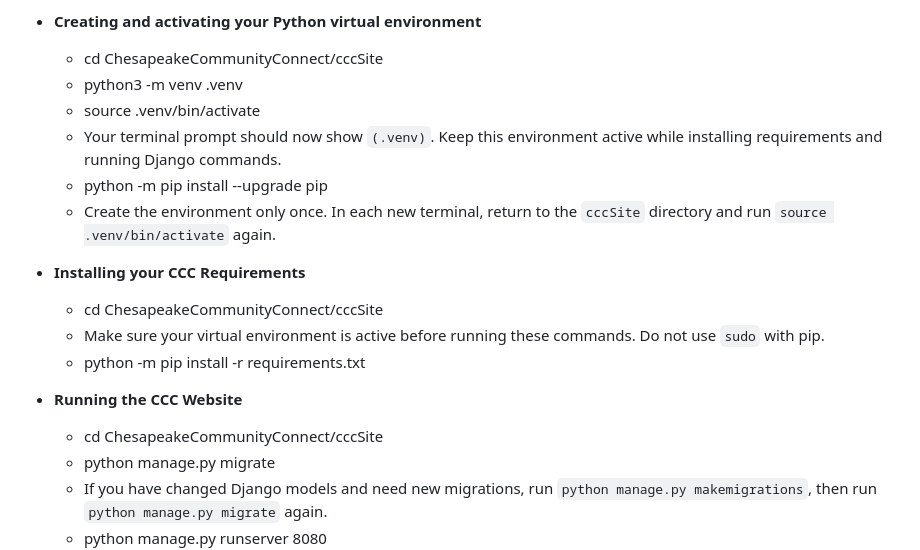
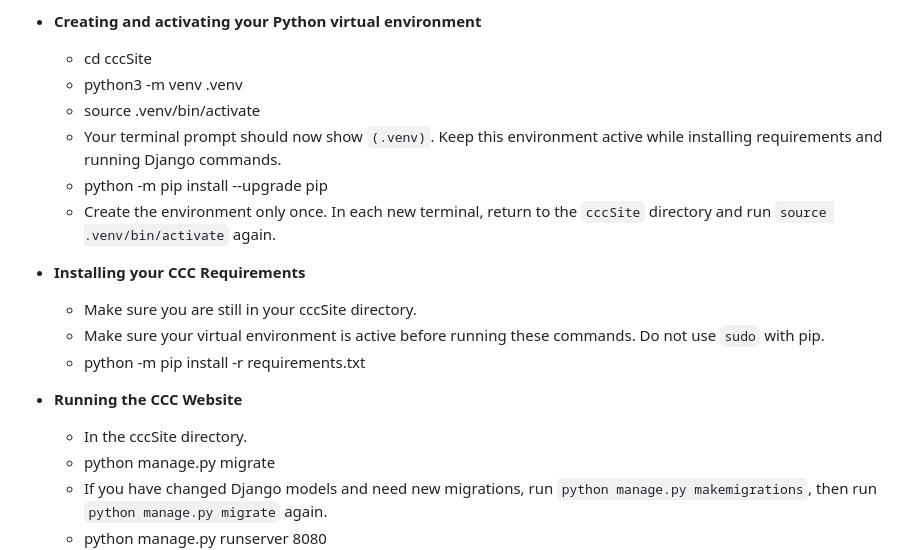
Before and after one commit to drsimonread/ChesapeakeCommunityConnect, a Markdown page: CCCSetupInstructions.md, the part around the change. GitHub-like rendering.

Commit message:
Fixed wording on some parts.

```diff
--- a/CCCSetupInstructions.md
+++ b/CCCSetupInstructions.md
@@ -28,7 +28,7 @@
 	- Only install PostgreSQL if your intended database configuration requires it: `sudo apt install -y postgresql`.
 
 -	**Creating and activating your Python virtual environment**
-	-	cd ChesapeakeCommunityConnect/cccSite
+	-	cd cccSite
 	-	python3 -m venv .venv
 	-	source .venv/bin/activate
 	-	Your terminal prompt should now show `(.venv)`. Keep this environment active while installing requirements and running Django commands.
@@ -36,11 +36,11 @@
 	-	Create the environment only once. In each new terminal, return to the `cccSite` directory and run `source .venv/bin/activate` again.
 
 -	**Installing your CCC Requirements**
-	-	cd ChesapeakeCommunityConnect/cccSite
+	-	Make sure you are still in your cccSite directory.
 	-	Make sure your virtual environment is active before running these commands. Do not use `sudo` with pip.
 	-	python -m pip install -r requirements.txt
 -	**Running the CCC Website**
-	-	cd ChesapeakeCommunityConnect/cccSite
+	-	In the cccSite directory.
 	-	python manage.py migrate
 	-	If you have changed Django models and need new migrations, run `python manage.py makemigrations`, then run `python manage.py migrate` again.
 	-	python manage.py runserver 8080
```
